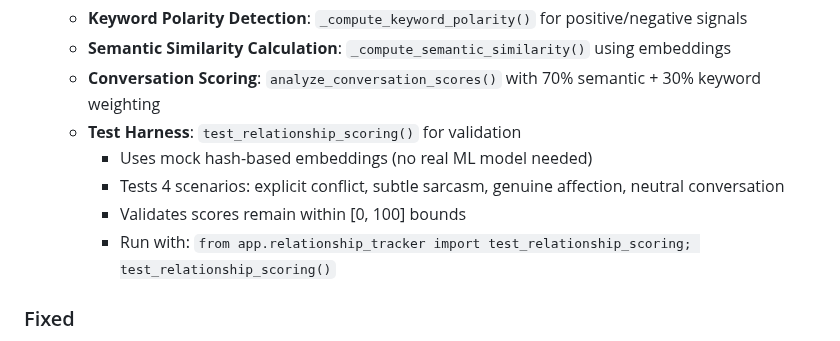
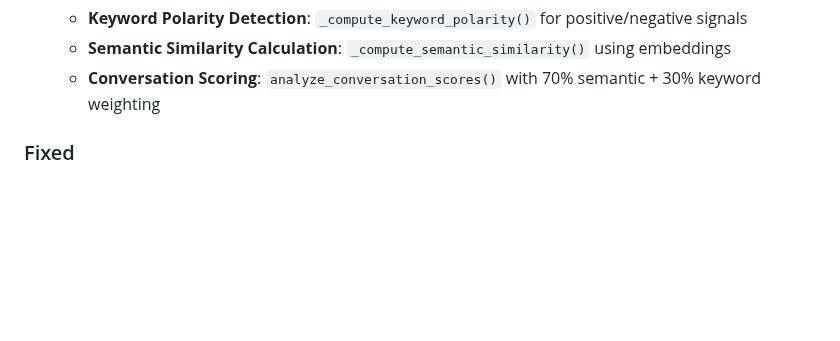
Before and after one commit to neuralrp/neuralrp, a Markdown page: CHANGELOG.md, the part around the change. Rendered like a GitHub page; blank space fills up the shorter version.

```diff
--- a/CHANGELOG.md
+++ b/CHANGELOG.md
@@ -25,11 +25,6 @@ The format is based on [Keep a Changelog](https://keepachangelog.com/en/1.0.0/).
      - **Keyword Polarity Detection**: `_compute_keyword_polarity()` for positive/negative signals
      - **Semantic Similarity Calculation**: `_compute_semantic_similarity()` using embeddings
      - **Conversation Scoring**: `analyze_conversation_scores()` with 70% semantic + 30% keyword weighting
-     - **Test Harness**: `test_relationship_scoring()` for validation
-       - Uses mock hash-based embeddings (no real ML model needed)
-       - Tests 4 scenarios: explicit conflict, subtle sarcasm, genuine affection, neutral conversation
-       - Validates scores remain within [0, 100] bounds
-       - Run with: `from app.relationship_tracker import test_relationship_scoring; test_relationship_scoring()`
 
  ### Fixed
  - **Chat Forking Foreign Key Constraint**: Fixed branch creation failure when chat contains NPCs
```
Also changed, not shown: README.md (+4 -4 lines).
